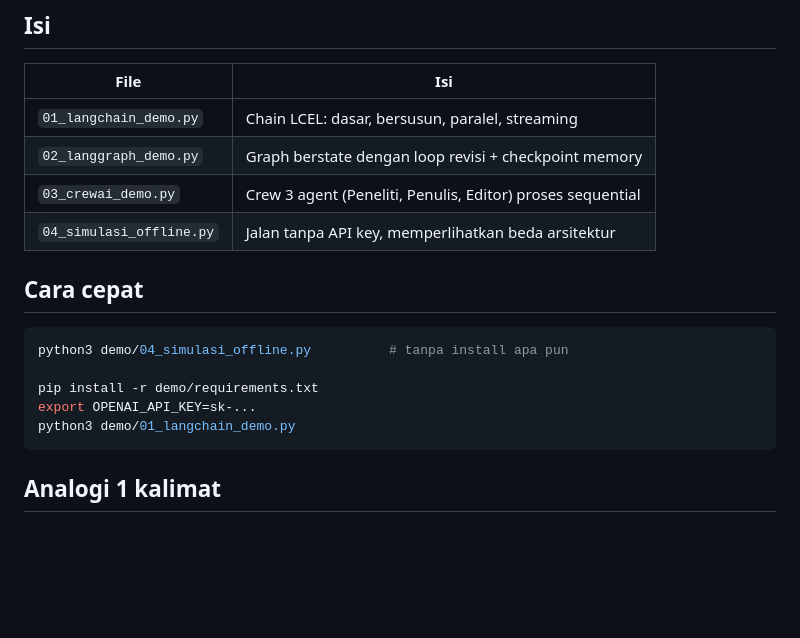
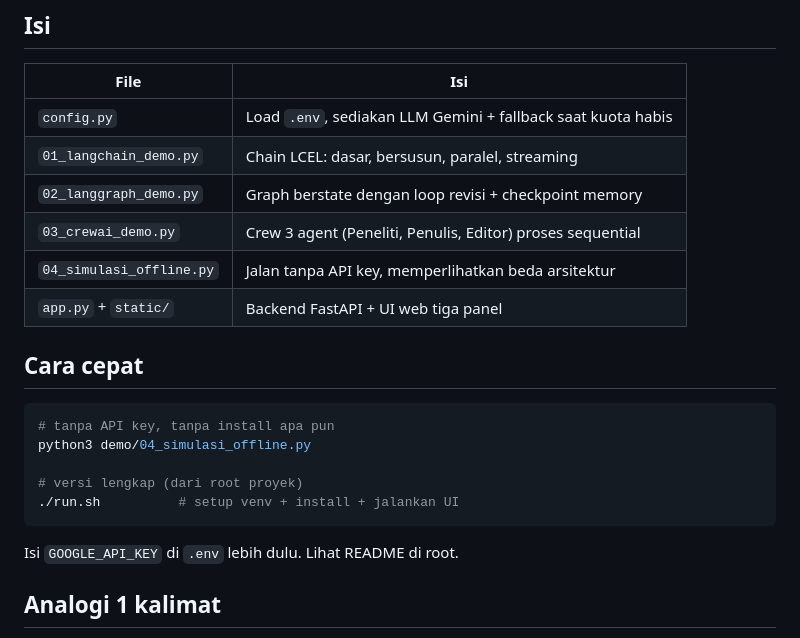
Before and after one commit to reyfuu/demo-agent, a Markdown page: demo/PERBANDINGAN.md, the part around the change. GitHub-like rendering; blank space fills up the shorter version.

````diff
--- a/demo/PERBANDINGAN.md
+++ b/demo/PERBANDINGAN.md
@@ -6,20 +6,24 @@ Demo lengkap + perbandingan praktis. Semua kode ada di folder ini.
 
 | File | Isi |
 |---|---|
+| `config.py` | Load `.env`, sediakan LLM Gemini + fallback saat kuota habis |
 | `01_langchain_demo.py` | Chain LCEL: dasar, bersusun, paralel, streaming |
 | `02_langgraph_demo.py` | Graph berstate dengan loop revisi + checkpoint memory |
 | `03_crewai_demo.py` | Crew 3 agent (Peneliti, Penulis, Editor) proses sequential |
 | `04_simulasi_offline.py` | Jalan tanpa API key, memperlihatkan beda arsitektur |
+| `app.py` + `static/` | Backend FastAPI + UI web tiga panel |
 
 ## Cara cepat
 
 ```bash
-python3 demo/04_simulasi_offline.py          # tanpa install apa pun
+# tanpa API key, tanpa install apa pun
+python3 demo/04_simulasi_offline.py
 
-pip install -r demo/requirements.txt
-export OPENAI_API_KEY=sk-...
-python3 demo/01_langchain_demo.py
+# versi lengkap (dari root proyek)
+./run.sh          # setup venv + install + jalankan UI
 ```
+
+Isi `GOOGLE_API_KEY` di `.env` lebih dulu. Lihat README di root.
 
 ## Analogi 1 kalimat
 
````
Also changed, not shown: README.md (+2 -0 lines), docs/screenshot.png (added).
